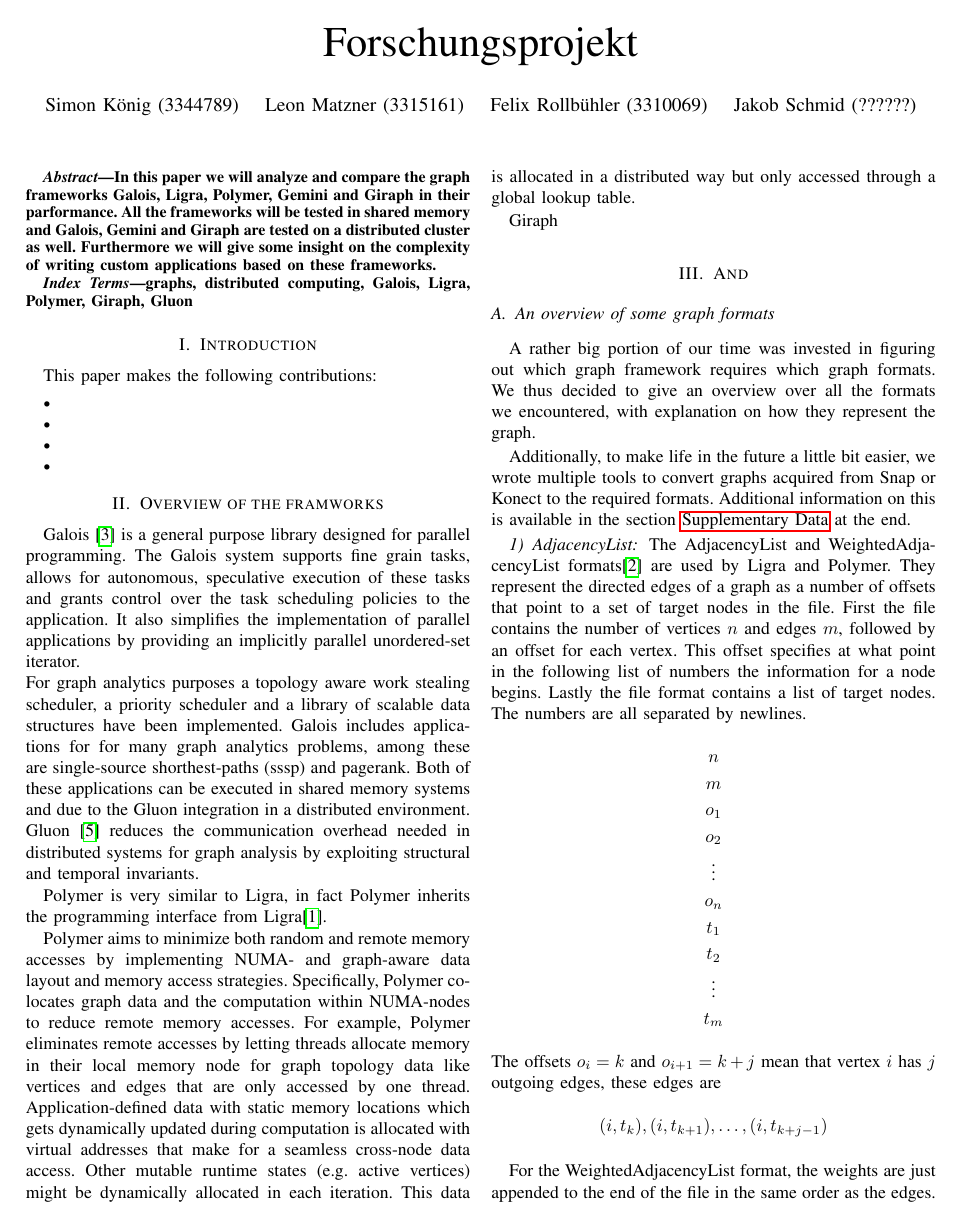
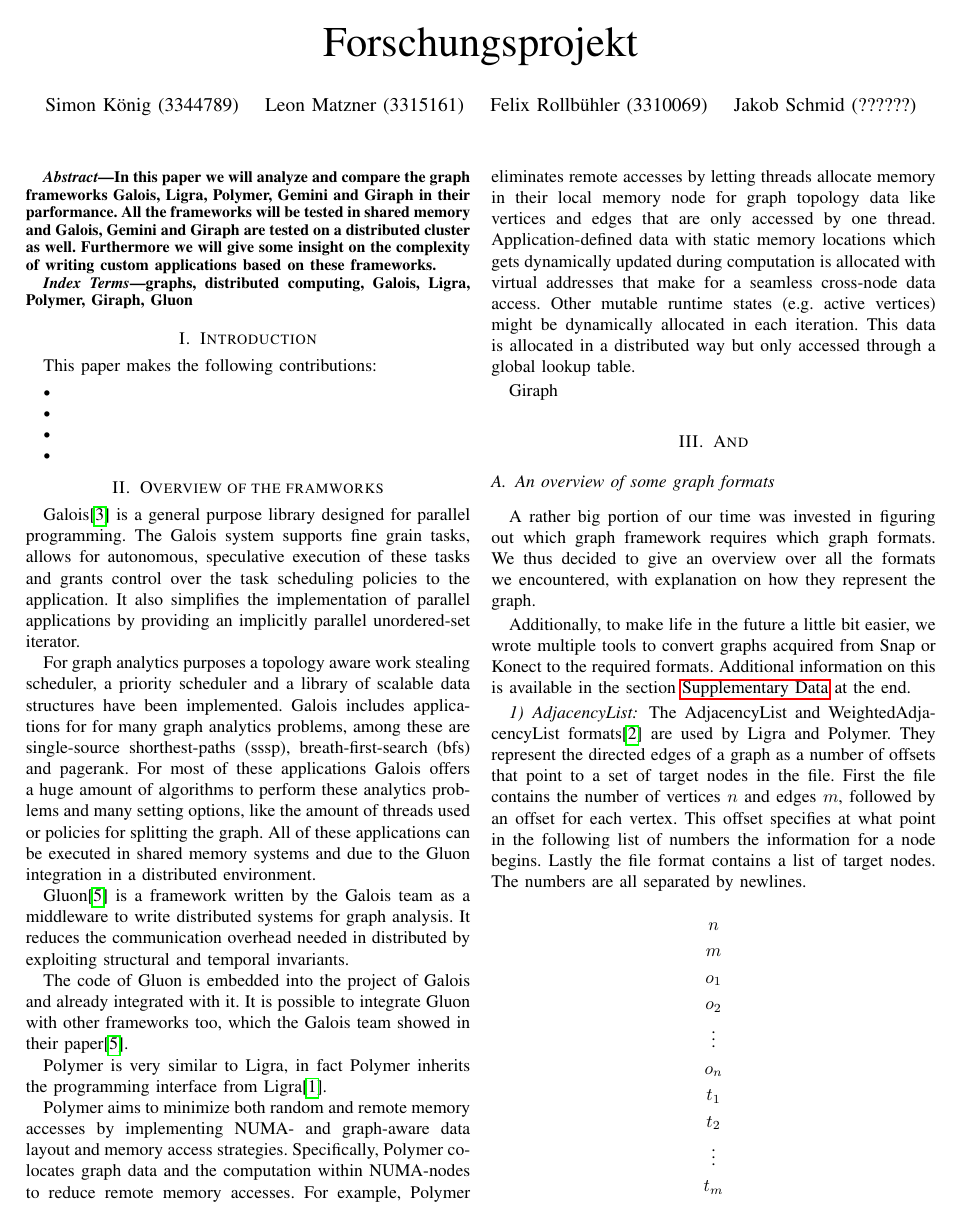
Before and after one commit to SerenGTI/Forschungsprojekt, a LaTeX paper (documentation/paper/main.tex, which reads documentation/paper/galois.tex, documentation/paper/graphFormats.tex): page 1 of 2. Compiled offline with pdfLaTeX; a missing font is replaced by an installed copy or a similar font; a LaTeX package or settings file that is missing is left out.

Commit message:
little paper work

```diff
--- a/documentation/paper/galois.tex
+++ b/documentation/paper/galois.tex
@@ -1,5 +1,9 @@
 %!TEX root=main.tex
 
-Galois \cite{Galois} is a general purpose library designed for parallel programming. The Galois system supports fine grain tasks, allows for autonomous, speculative execution of these tasks and grants control over the task scheduling policies to the application. It also simplifies the implementation of parallel applications by providing an implicitly parallel unordered-set iterator.\\
-For graph analytics purposes a topology aware work stealing scheduler, a priority scheduler and a library of scalable data structures have been implemented. Galois includes applications for for many graph analytics problems, among these are single-source shorthest-paths (sssp) and pagerank. Both of these applications can be executed in shared memory systems and due to the Gluon integration in a distributed environment.\\
-Gluon \cite{vertGalois} reduces the communication overhead needed in distributed systems for graph analysis by exploiting structural and temporal invariants.
+Galois\cite{Galois} is a general purpose library designed for parallel programming. The Galois system supports fine grain tasks, allows for autonomous, speculative execution of these tasks and grants control over the task scheduling policies to the application. It also simplifies the implementation of parallel applications by providing an implicitly parallel unordered-set iterator.
+
+For graph analytics purposes a topology aware work stealing scheduler, a priority scheduler and a library of scalable data structures have been implemented. Galois includes applications for for many graph analytics problems, among these are single-source shorthest-paths (sssp), breath-first-search (bfs) and pagerank. For most of these applications Galois offers a huge amount of algorithms to perform these analytics problems and many setting options, like the amount of threads used or policies for splitting the graph. All of these applications can be executed in shared memory systems and due to the Gluon integration in a distributed environment.
+
+Gluon\cite{vertGalois} is a framework written by the Galois team as a middleware to write distributed systems for graph analysis. It reduces the communication overhead needed in distributed by exploiting structural and temporal invariants.
+
+The code of Gluon is embedded into the project of Galois and already integrated with it. It is possible to integrate Gluon with other frameworks too, which the Galois team showed in their paper\cite{vertGalois}.
--- a/documentation/paper/graphFormats.tex
+++ b/documentation/paper/graphFormats.tex
@@ -34,6 +34,6 @@ The EdgeList format is probably the easiest to understand and is one of the most
 \begin{align*}
-	&s_1,t_1\\
-	&s_2,t_2\\
+  &s_1\ \ t_1\ \ w_1\\
+  &s_2\ \ t_2\ \ w_m\\
 	&\quad\vdots\\
-	&s_m,t_m
+  &s_m\ \ t_m\ \ w_m
 \end{align*}
```
Also changed, not shown: documentation/paper/main.pdf, documentation/paper/main.tex (line endings or trailing spaces), documentation/paper/graphFormats.tex (5 more changed lines).
